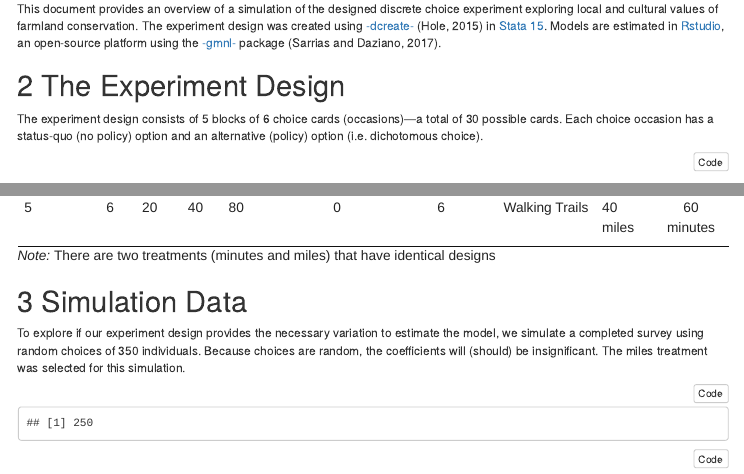
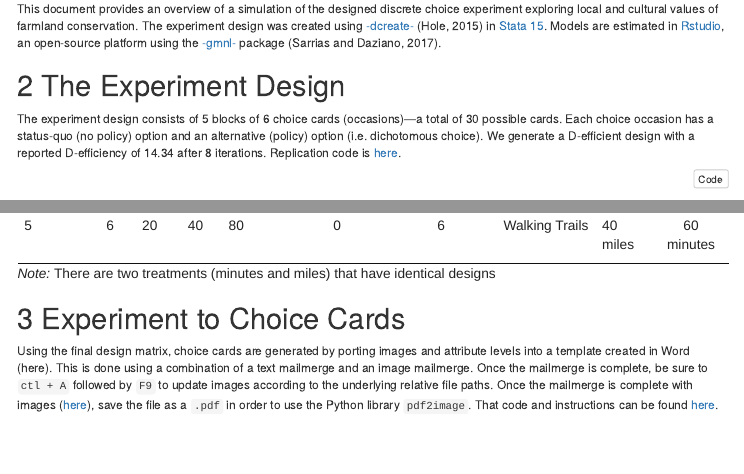
Before and after one commit to bryanparthum/farmland_conservation, an R Markdown document (summary/summary.Rmd): the page in a window 1100 px wide, from 230 px down, and a second part further down, joined at a grey line. The pictures show the output file summary/summary.html that the author committed with the source, opened offline; menus at the side of the page are left out.

Commit message:
update documentation

````diff
--- a/summary/summary.Rmd
+++ b/summary/summary.Rmd
@@ -32,7 +32,7 @@ This document provides an overview of a simulation of the designed discrete choi
 
 # The Experiment Design
 
-The experiment design consists of 5 blocks of 6 choice cards (occasions)---a total of 30 possible cards. Each choice occasion has a status-quo (no policy) option and an alternative (policy) option (i.e. dichotomous choice).
+The experiment design consists of 5 blocks of 6 choice cards (occasions)---a total of 30 possible cards. Each choice occasion has a status-quo (no policy) option and an alternative (policy) option (i.e. dichotomous choice). We generate a D-efficient design with a reported D-efficiency of 14.34 after 8 iterations. Replication code is [here](https://github.com/bryanparthum/farmland_conservation/blob/master/experiment_design/1_generate.do).
 
 ```{r message=FALSE, warning=FALSE, eval=TRUE, echo=TRUE}
 ## Read experiment design from generated design
@@ -62,6 +62,10 @@ design_matrix <- cbind(design_matrix_miles, (design_matrix_minutes %<>% select(m
 kable(design_matrix, caption='Unique alternatives in each of the 6 blocks',booktabs = TRUE, align = c('l','c','c','c')) %>% kable_classic() %>% kable_styling(font_size = 16) %>%
       footnote('There are two treatments (minutes and miles) that have identical designs',footnote_as_chunk = T)
 ```
+
+# Experiment to Choice Cards
+
+Using the final design matrix, choice cards are generated by porting images and attribute levels into a template created in Word (here). This is done using a combination of a text mailmerge and an image mailmerge. Once the mailmerge is complete, be sure to `ctl + A` followed by `F9` to update images according to the underlying relative file paths. Once the mailmerge is complete with images ([here](https://github.com/bryanparthum/farmland_conservation/blob/master/choice_cards/cards_merged.docx)), save the file as a `.pdf` in order to use the Python library `pdf2image`. That code and instructions can be found [here](https://github.com/bryanparthum/farmland_conservation/blob/master/choice_cards/3_cards_pdf_to_png.py).
 
 # Simulation Data
 
````
Also changed, not shown: choice_cards/card_template.pdf (deleted), summary/summary.html, 2 other files.
